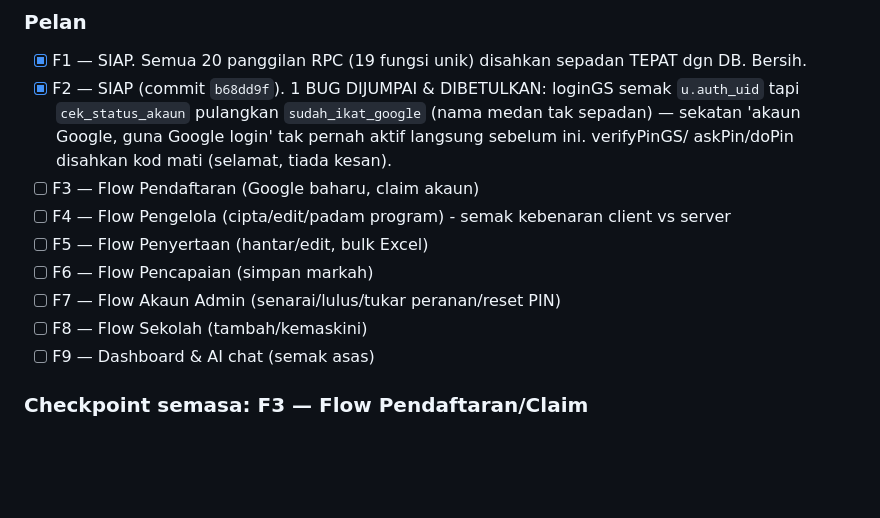
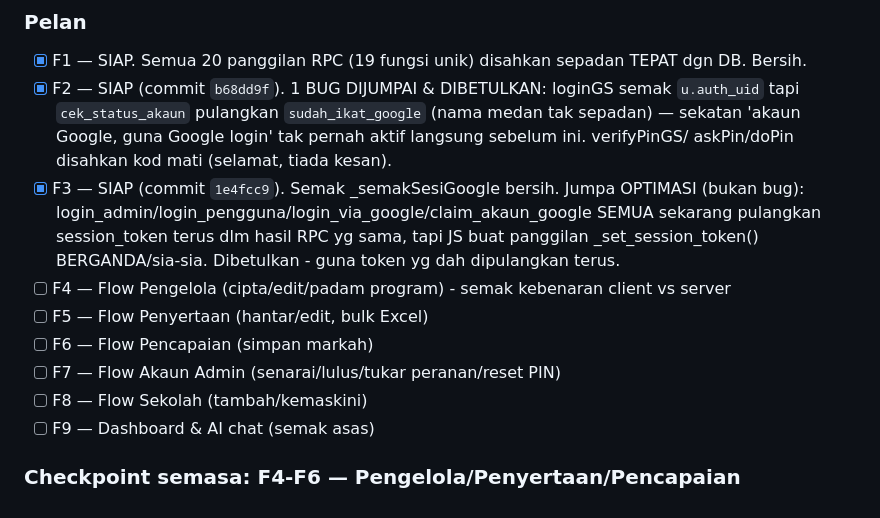
Before and after one commit to ahmadalafiq/upbmsubis, a Markdown page: PROGRESS.md, the part around the change. Drawn GitHub-style; blank space fills up the shorter version.

Commit message:
Docs: F3 siap - optimasi token berganda dibetulkan

```diff
--- a/PROGRESS.md
+++ b/PROGRESS.md
@@ -561,7 +561,10 @@ dlm kod tapi tak boleh dicapai, boleh dibuang terus kalau nak bersihkan lagi).
       tapi `cek_status_akaun` pulangkan `sudah_ikat_google` (nama medan tak sepadan) — sekatan
       'akaun Google, guna Google login' tak pernah aktif langsung sebelum ini. verifyPinGS/
       askPin/doPin disahkan kod mati (selamat, tiada kesan).
-- [ ] F3 — Flow Pendaftaran (Google baharu, claim akaun)
+- [x] F3 — SIAP (commit `1e4fcc9`). Semak _semakSesiGoogle bersih. Jumpa OPTIMASI (bukan bug):
+      login_admin/login_pengguna/login_via_google/claim_akaun_google SEMUA sekarang pulangkan
+      session_token terus dlm hasil RPC yg sama, tapi JS buat panggilan _set_session_token()
+      BERGANDA/sia-sia. Dibetulkan - guna token yg dah dipulangkan terus.
 - [ ] F4 — Flow Pengelola (cipta/edit/padam program) - semak kebenaran client vs server
 - [ ] F5 — Flow Penyertaan (hantar/edit, bulk Excel)
 - [ ] F6 — Flow Pencapaian (simpan markah)
@@ -569,4 +572,4 @@ dlm kod tapi tak boleh dicapai, boleh dibuang terus kalau nak bersihkan lagi).
 - [ ] F8 — Flow Sekolah (tambah/kemaskini)
 - [ ] F9 — Dashboard & AI chat (semak asas)
 
-### Checkpoint semasa: **F3 — Flow Pendaftaran/Claim**
+### Checkpoint semasa: **F4-F6 — Pengelola/Penyertaan/Pencapaian**
```
